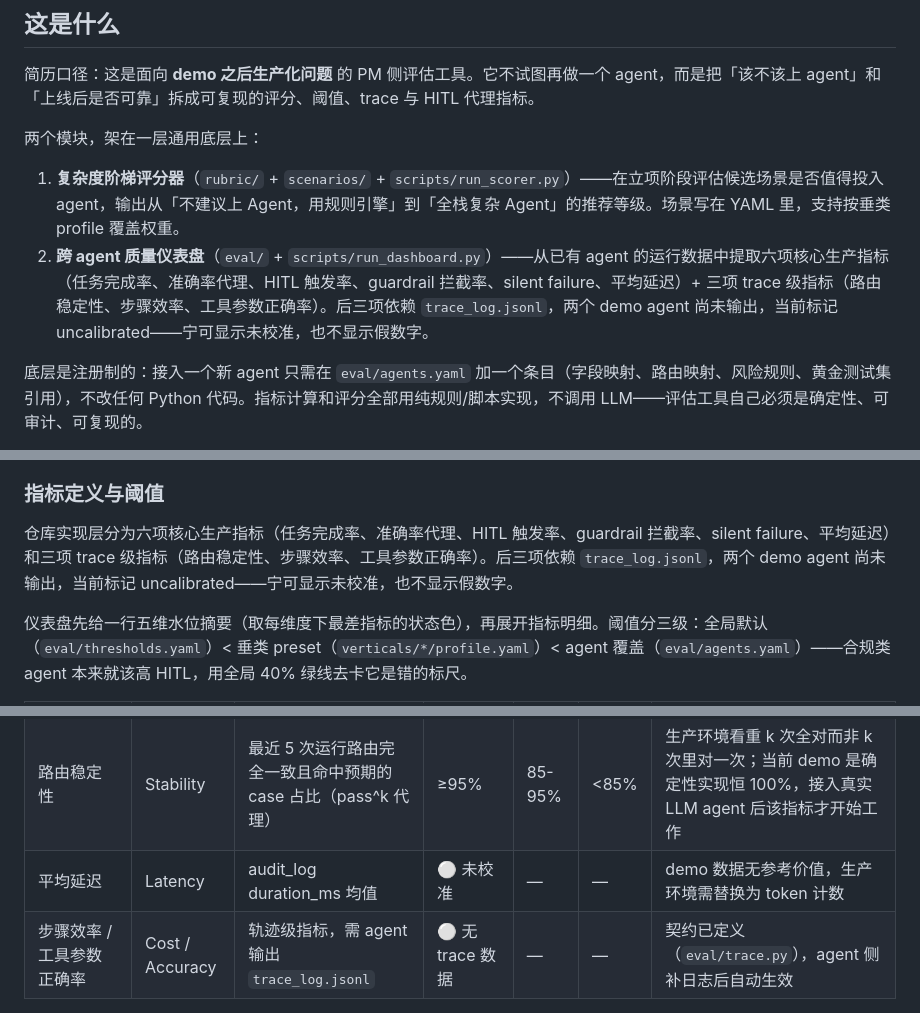
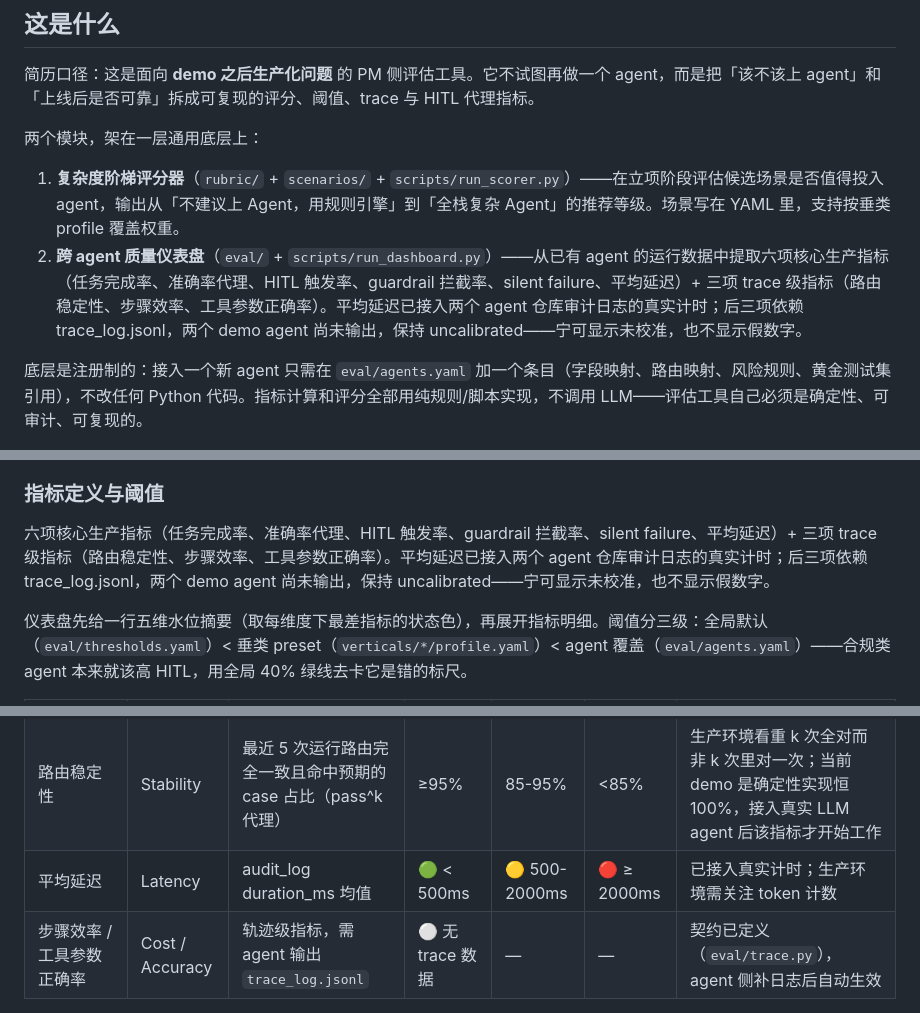
Before and after one commit to lesPrivilege/agent-quality-workbench, a Markdown page: README.md, 3 parts joined by grey strips. GitHub-like rendering.

Commit message:
docs: sync README latency wording with calibrated metric status
- Module 2 intro: '平均延迟已接入两个 agent 仓库审计日志的真实计时'
- Metrics table: avg_latency_ms row now shows real thresholds, not ⚪
- CLASSIC table: Latency row updated from '⚪ 未校准' to '✅ 已接入真实计时'
- 已知局限 #3: updated from '未校准' to '已接入真实计时'

```diff
--- a/README.md
+++ b/README.md
@@ -13,7 +13,7 @@ PM 侧的决策与评估工具——不是第三个 agent 项目，是回答「
 两个模块，架在一层通用底层上：
 
 1. **复杂度阶梯评分器**（`rubric/` + `scenarios/` + `scripts/run_scorer.py`）——在立项阶段评估候选场景是否值得投入 agent，输出从「不建议上 Agent，用规则引擎」到「全栈复杂 Agent」的推荐等级。场景写在 YAML 里，支持按垂类 profile 覆盖权重。
-2. **跨 agent 质量仪表盘**（`eval/` + `scripts/run_dashboard.py`）——从已有 agent 的运行数据中提取六项核心生产指标（任务完成率、准确率代理、HITL 触发率、guardrail 拦截率、silent failure、平均延迟）+ 三项 trace 级指标（路由稳定性、步骤效率、工具参数正确率）。后三项依赖 `trace_log.jsonl`，两个 demo agent 尚未输出，当前标记 uncalibrated——宁可显示未校准，也不显示假数字。
+2. **跨 agent 质量仪表盘**（`eval/` + `scripts/run_dashboard.py`）——从已有 agent 的运行数据中提取六项核心生产指标（任务完成率、准确率代理、HITL 触发率、guardrail 拦截率、silent failure、平均延迟）+ 三项 trace 级指标（路由稳定性、步骤效率、工具参数正确率）。平均延迟已接入两个 agent 仓库审计日志的真实计时；后三项依赖 trace_log.jsonl，两个 demo agent 尚未输出，保持 uncalibrated——宁可显示未校准，也不显示假数字。
 
 底层是注册制的：接入一个新 agent 只需在 `eval/agents.yaml` 加一个条目（字段映射、路由映射、风险规则、黄金测试集引用），不改任何 Python 代码。指标计算和评分全部用纯规则/脚本实现，不调用 LLM——评估工具自己必须是确定性、可审计、可复现的。
 
@@ -115,7 +115,7 @@ Silent failure 不止一种。仪表盘的规则扫描覆盖第一种，第二
 
 ### 指标定义与阈值
 
-仓库实现层分为六项核心生产指标（任务完成率、准确率代理、HITL 触发率、guardrail 拦截率、silent failure、平均延迟）和三项 trace 级指标（路由稳定性、步骤效率、工具参数正确率）。后三项依赖 `trace_log.jsonl`，两个 demo agent 尚未输出，当前标记 uncalibrated——宁可显示未校准，也不显示假数字。
+六项核心生产指标（任务完成率、准确率代理、HITL 触发率、guardrail 拦截率、silent failure、平均延迟）+ 三项 trace 级指标（路由稳定性、步骤效率、工具参数正确率）。平均延迟已接入两个 agent 仓库审计日志的真实计时；后三项依赖 trace_log.jsonl，两个 demo agent 尚未输出，保持 uncalibrated——宁可显示未校准，也不显示假数字。
 
 仪表盘先给一行五维水位摘要（取每维度下最差指标的状态色），再展开指标明细。阈值分三级：全局默认（`eval/thresholds.yaml`）< 垂类 preset（`verticals/*/profile.yaml`）< agent 覆盖（`eval/agents.yaml`）——合规类 agent 本来就该高 HITL，用全局 40% 绿线去卡它是错的标尺。
 
@@ -127,7 +127,7 @@ Silent failure 不止一种。仪表盘的规则扫描覆盖第一种，第二
 | Guardrail 拦截率 | Security | 被拦截的用例/总数 | <30% | 30-50% | ≥50% | 拦截过高说明输入数据质量差或规则过严 |
 | Silent Failure | Security | 风险信号覆盖缺口扫描命中数/总数 | <5% | 5-15% | ≥15% | 模式一（结构化风险标记被静默放行）已实现；模式二（置信度校准）和模式三（法规时效失效）是下一步 |
 | 路由稳定性 | Stability | 最近 5 次运行路由完全一致且命中预期的 case 占比（pass^k 代理） | ≥95% | 85-95% | <85% | 生产环境看重 k 次全对而非 k 次里对一次；当前 demo 是确定性实现恒 100%，接入真实 LLM agent 后该指标才开始工作 |
-| 平均延迟 | Latency | audit_log duration_ms 均值 | ⚪ 未校准 | — | — | demo 数据无参考价值，生产环境需替换为 token 计数 |
+| 平均延迟 | Latency | audit_log duration_ms 均值 | 🟢 < 500ms | 🟡 500-2000ms | 🔴 ≥ 2000ms | 已接入真实计时；生产环境需关注 token 计数 |
 | 步骤效率 / 工具参数正确率 | Cost / Accuracy | 轨迹级指标，需 agent 输出 `trace_log.jsonl` | ⚪ 无 trace 数据 | — | — | 契约已定义（`eval/trace.py`），agent 侧补日志后自动生效 |
 
 ### 仪表盘输出什么
```
Also changed, not shown: other parts of README.md (+2 -2 lines).
